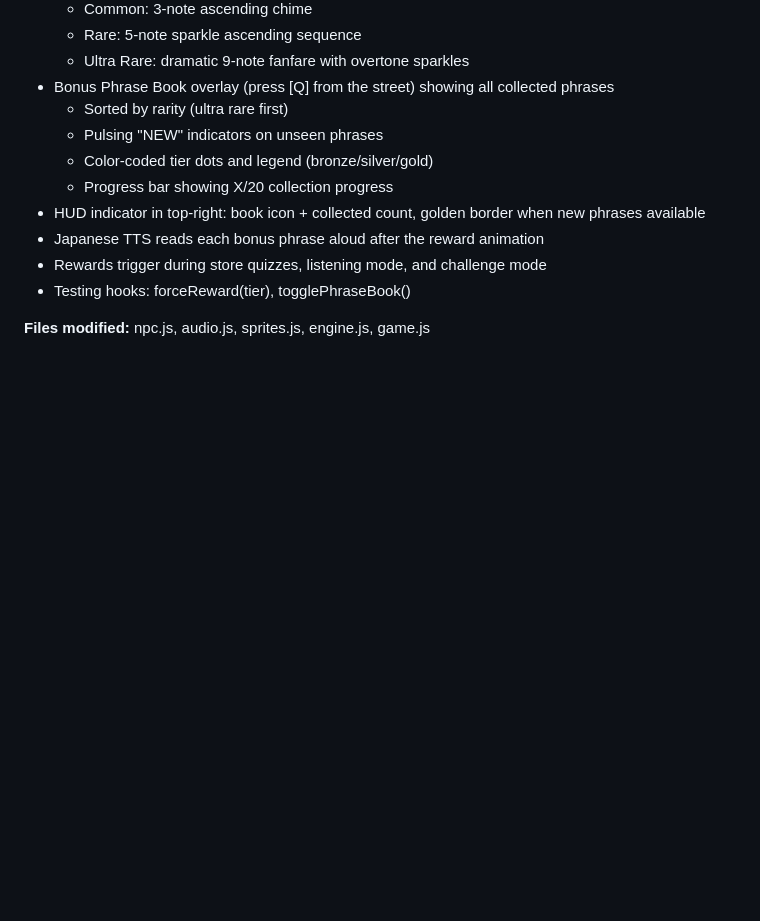
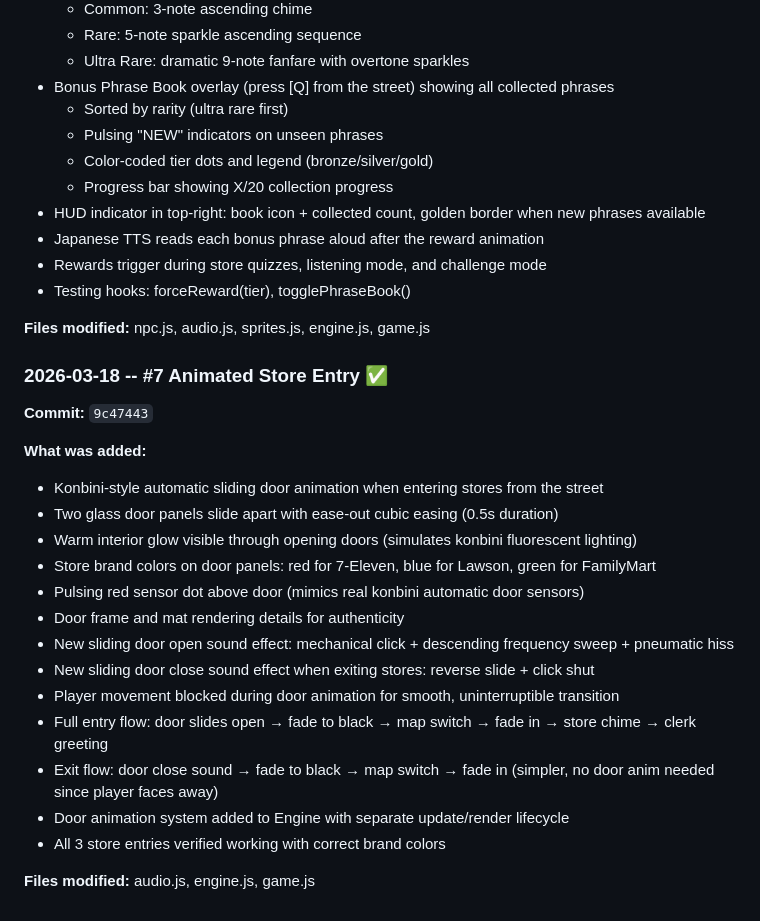
Before and after one commit to theNetworkChuck/konbini-quest, a Markdown page: docs/improvement-backlog.md, the part around one of its changes. Drawn GitHub-style; blank space fills up the shorter version.

Commit message:
docs: update backlog - mark #7 Animated Store Entry complete

```diff
--- a/docs/improvement-backlog.md
+++ b/docs/improvement-backlog.md
@@ -177,3 +177,23 @@
 - Testing hooks: forceReward(tier), togglePhraseBook()
 
 **Files modified:** npc.js, audio.js, sprites.js, engine.js, game.js
+
+### 2026-03-18 -- #7 Animated Store Entry ✅
+**Commit:** `9c47443`
+
+**What was added:**
+- Konbini-style automatic sliding door animation when entering stores from the street
+- Two glass door panels slide apart with ease-out cubic easing (0.5s duration)
+- Warm interior glow visible through opening doors (simulates konbini fluorescent lighting)
+- Store brand colors on door panels: red for 7-Eleven, blue for Lawson, green for FamilyMart
+- Pulsing red sensor dot above door (mimics real konbini automatic door sensors)
+- Door frame and mat rendering details for authenticity
+- New sliding door open sound effect: mechanical click + descending frequency sweep + pneumatic hiss
+- New sliding door close sound effect when exiting stores: reverse slide + click shut
+- Player movement blocked during door animation for smooth, uninterruptible transition
+- Full entry flow: door slides open → fade to black → map switch → fade in → store chime → clerk greeting
+- Exit flow: door close sound → fade to black → map switch → fade in (simpler, no door anim needed since player faces away)
+- Door animation system added to Engine with separate update/render lifecycle
+- All 3 store entries verified working with correct brand colors
+
+**Files modified:** audio.js, engine.js, game.js
```
Also changed, not shown: other parts of docs/improvement-backlog.md (+2 -2 lines).
